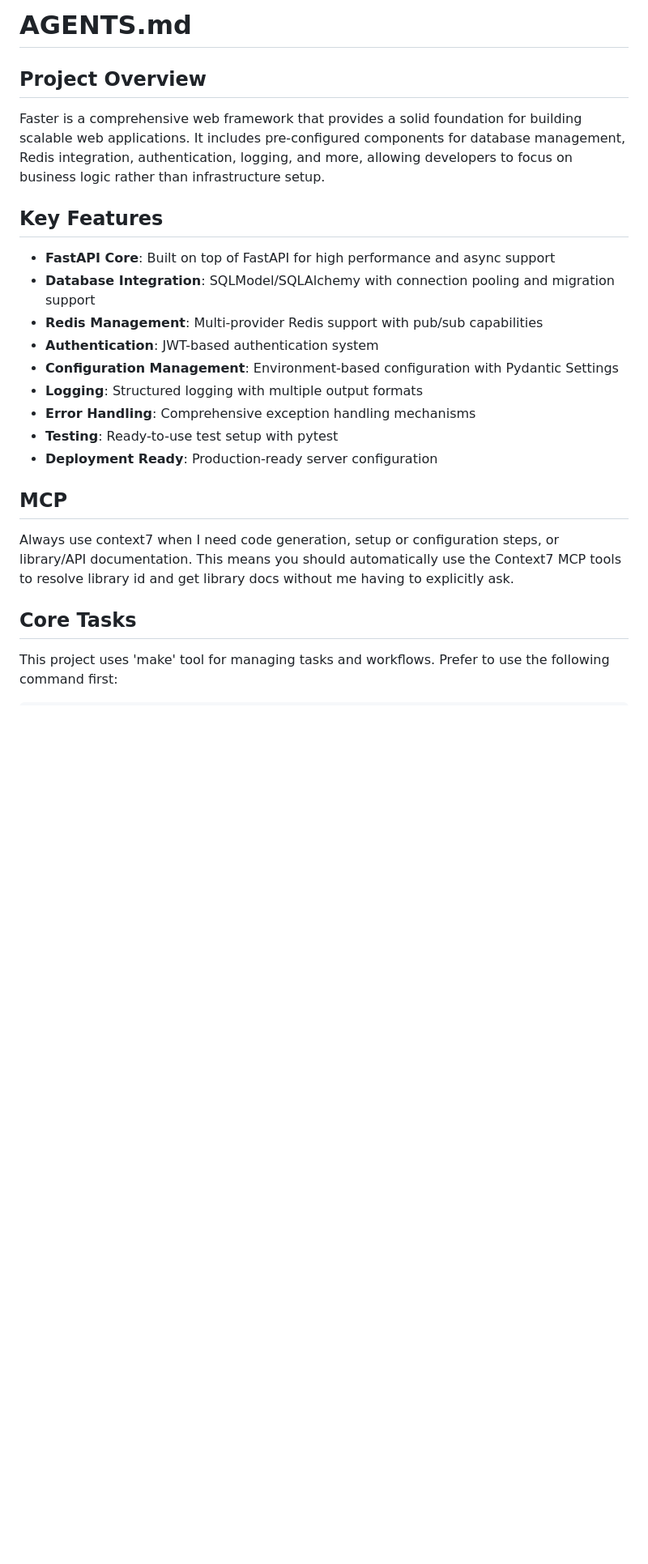
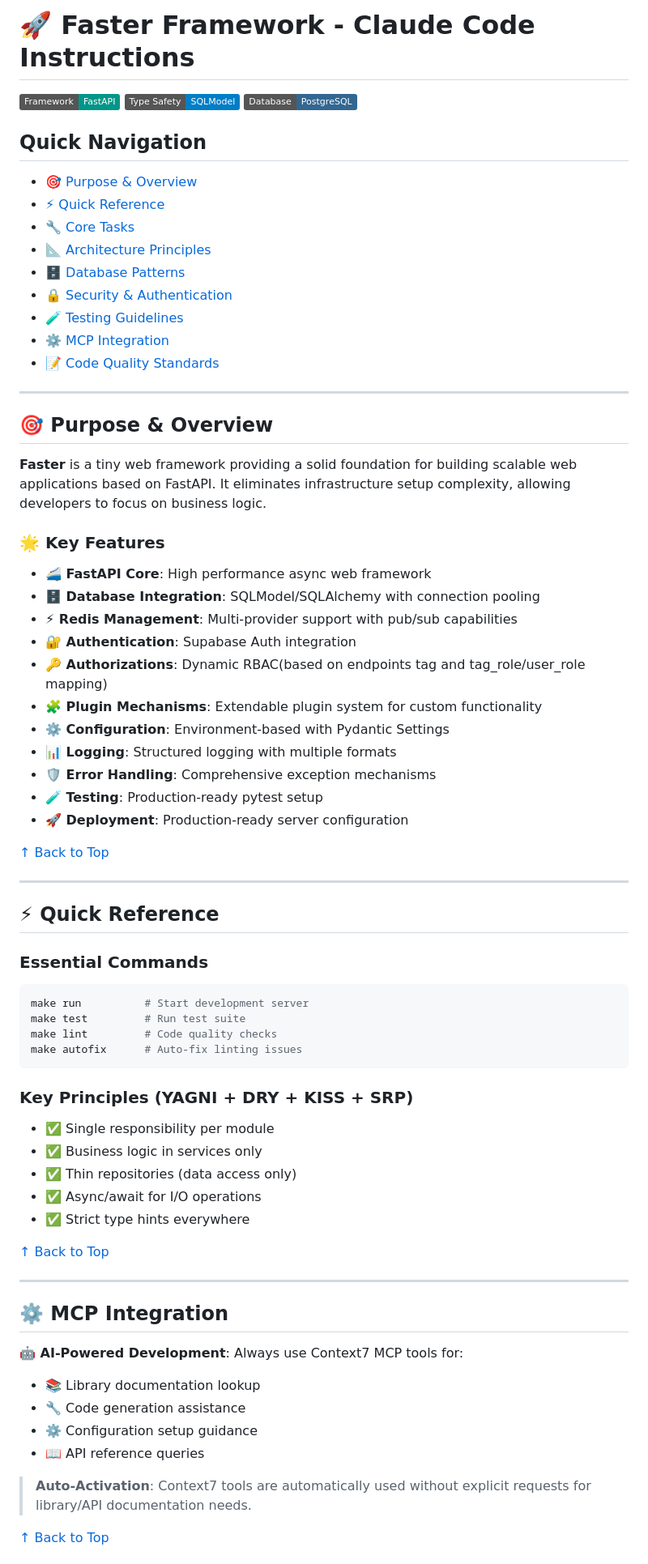
Before and after one commit to robinmin/faster, a Markdown page: docs/AGENTS.md, the part around the change printed below. Shown: that part at 81% size. Drawn GitHub-style; badges without logos; blank space fills up the shorter version.

Commit message:
doc: based on best practices to improve project rules

````diff
--- a/docs/AGENTS.md
+++ b/docs/AGENTS.md
@@ -1,24 +1,73 @@
-# AGENTS.md
+# 🚀 Faster Framework - Claude Code Instructions
 
-## Project Overview
-Faster is a comprehensive web framework that provides a solid foundation for building scalable web applications. It includes pre-configured components for database management, Redis integration, authentication, logging, and more, allowing developers to focus on business logic rather than infrastructure setup.
+[![Framework](https://img.shields.io/badge/Framework-FastAPI-009688.svg)](https://fastapi.tiangolo.com/)
+[![Type Safety](https://img.shields.io/badge/Type_Safety-SQLModel-blue.svg)](https://sqlmodel.tiangolo.com/)
+[![Database](https://img.shields.io/badge/Database-PostgreSQL-336791.svg)](https://www.postgresql.org/)
 
-## Key Features
-- **FastAPI Core**: Built on top of FastAPI for high performance and async support
-- **Database Integration**: SQLModel/SQLAlchemy with connection pooling and migration support
-- **Redis Management**: Multi-provider Redis support with pub/sub capabilities
-- **Authentication**: JWT-based authentication system
-- **Configuration Management**: Environment-based configuration with Pydantic Settings
-- **Logging**: Structured logging with multiple output formats
-- **Error Handling**: Comprehensive exception handling mechanisms
-- **Testing**: Ready-to-use test setup with pytest
-- **Deployment Ready**: Production-ready server configuration
+## Quick Navigation
+- [🎯 Purpose & Overview](#-purpose--overview)
+- [⚡ Quick Reference](#-quick-reference)
+- [🔧 Core Tasks](#-core-tasks)
+- [📐 Architecture Principles](#-architecture-principles)
+- [🗄️ Database Patterns](#%EF%B8%8F-database-patterns)
+- [🔒 Security & Authentication](#-security--authentication)
+- [🧪 Testing Guidelines](#-testing-guidelines)
+- [⚙️ MCP Integration](#%EF%B8%8F-mcp-integration)
+- [📝 Code Quality Standards](#-code-quality-standards)
 
-## MCP
-Always use context7 when I need code generation, setup or configuration steps, or
-library/API documentation. This means you should automatically use the Context7 MCP
-tools to resolve library id and get library docs without me having to explicitly ask.
+---
 
-## Core Tasks
-This project uses 'make' tool for managing tasks and workflows. Prefer to use the following command first:
+## 🎯 Purpose & Overview
+
+**Faster** is a tiny web framework providing a solid foundation for building scalable web applications based on FastAPI. It eliminates infrastructure setup complexity, allowing developers to focus on business logic.
+
+### 🌟 Key Features
+- **🚄 FastAPI Core**: High performance async web framework
+- **🗄️ Database Integration**: SQLModel/SQLAlchemy with connection pooling
+- **⚡ Redis Management**: Multi-provider support with pub/sub capabilities
+- **🔐 Authentication**: Supabase Auth integration
+- **🔑 Authorizations**: Dynamic RBAC(based on endpoints tag and tag_role/user_role mapping)
+- **🧩 Plugin Mechanisms**: Extendable plugin system for custom functionality
+- **⚙️ Configuration**: Environment-based with Pydantic Settings
+- **📊 Logging**: Structured logging with multiple formats
+- **🛡️ Error Handling**: Comprehensive exception mechanisms
+- **🧪 Testing**: Production-ready pytest setup
+- **🚀 Deployment**: Production-ready server configuration
+
+[↑ Back to Top](#quick-navigation)
+
+---
+
+## ⚡ Quick Reference
+
+### Essential Commands
 ```bash
+make run          # Start development server
+make test         # Run test suite
+make lint         # Code quality checks
+make autofix      # Auto-fix linting issues
+```
+
+### Key Principles (YAGNI + DRY + KISS + SRP)
+- ✅ Single responsibility per module
+- ✅ Business logic in services only
+- ✅ Thin repositories (data access only)
+- ✅ Async/await for I/O operations
+- ✅ Strict type hints everywhere
+
+[↑ Back to Top](#quick-navigation)
+
+---
+
+## ⚙️ MCP Integration
+
+**🤖 AI-Powered Development**: Always use Context7 MCP tools for:
+- 📚 Library documentation lookup
+- 🔧 Code generation assistance
+- ⚙️ Configuration setup guidance
+- 📖 API reference queries
+
+> **Auto-Activation**: Context7 tools are automatically used without explicit requests for library/API documentation needs.
+
+[↑ Back to Top](#quick-navigation)
+
````
Also changed, not shown: other parts of docs/AGENTS.md (+226 -82 lines).
